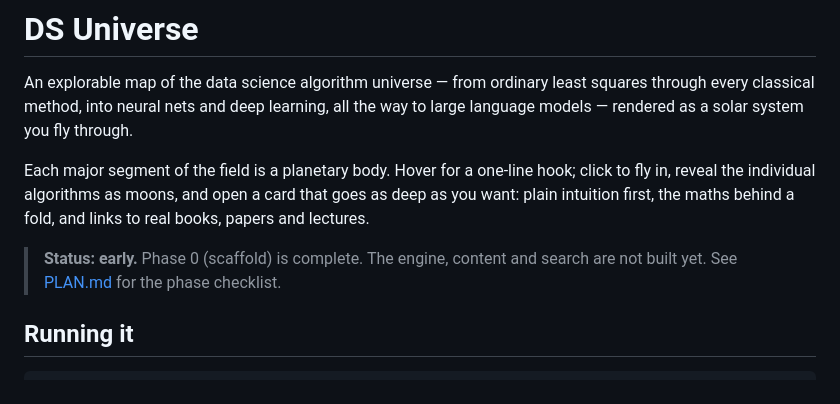
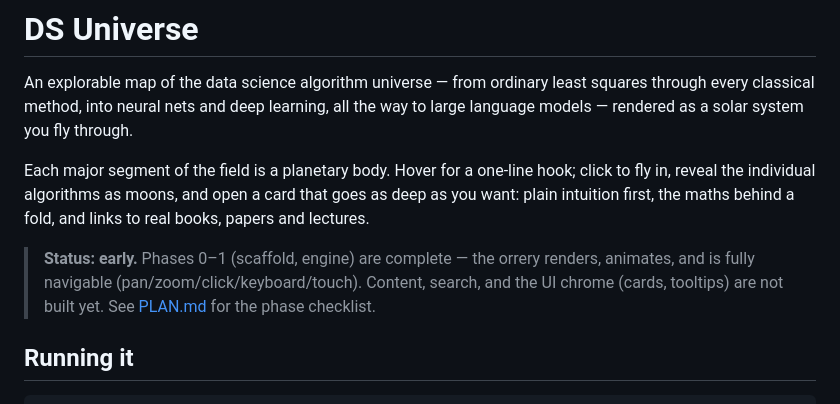
Before and after one commit to ako89/DS_universe, a Markdown page: README.md, the part around the change. Rendered like a GitHub page.

```diff
--- a/README.md
+++ b/README.md
@@ -8,8 +8,9 @@ Each major segment of the field is a planetary body. Hover for a one-line hook;
 reveal the individual algorithms as moons, and open a card that goes as deep as you want: plain
 intuition first, the maths behind a fold, and links to real books, papers and lectures.
 
-> **Status: early.** Phase 0 (scaffold) is complete. The engine, content and search are not built
-> yet. See [PLAN.md](PLAN.md) for the phase checklist.
+> **Status: early.** Phases 0–1 (scaffold, engine) are complete — the orrery renders, animates,
+> and is fully navigable (pan/zoom/click/keyboard/touch). Content, search, and the UI chrome
+> (cards, tooltips) are not built yet. See [PLAN.md](PLAN.md) for the phase checklist.
 
 ## Running it
 
```
Also changed, not shown: PLAN.md (+38 -14 lines).
